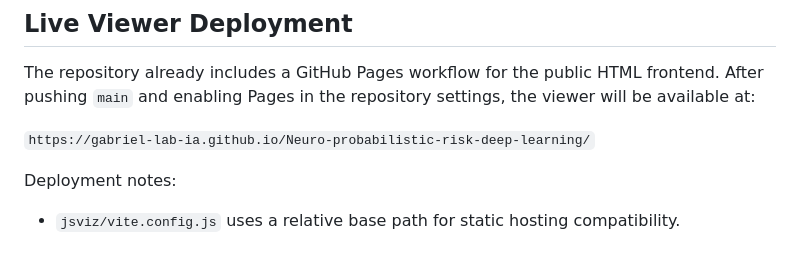
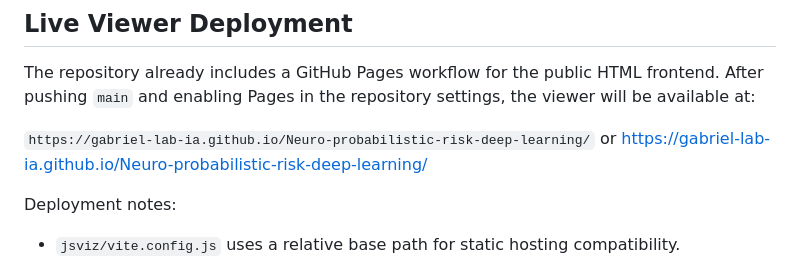
Before and after one commit to gabriel-lab-ia/Neuro-probabilistic-risk-deep-learning, a Markdown page: README.md, the part around the change. GitHub-like rendering.

```diff
--- a/README.md
+++ b/README.md
@@ -163,6 +163,8 @@ The viewer includes:
 The repository already includes a GitHub Pages workflow for the public HTML frontend. After pushing `main` and enabling Pages in the repository settings, the viewer will be available at:
 
 `https://gabriel-lab-ia.github.io/Neuro-probabilistic-risk-deep-learning/`
+or
+https://gabriel-lab-ia.github.io/Neuro-probabilistic-risk-deep-learning/
 
 Deployment notes:
 
```
